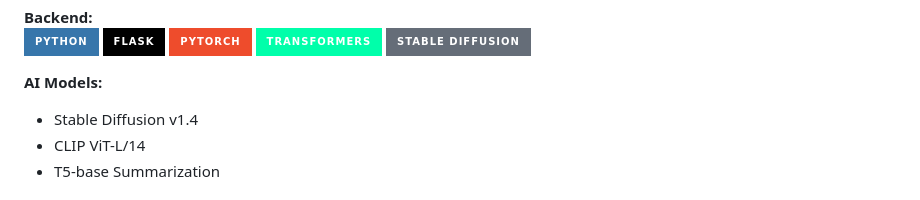
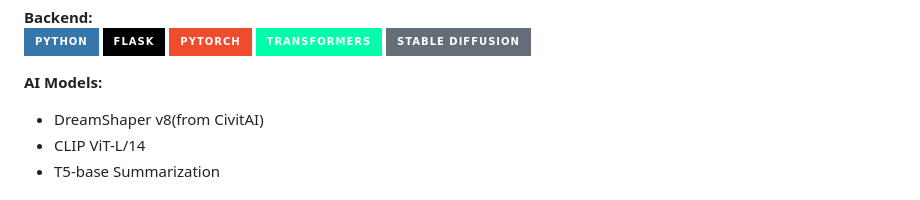
Before and after one commit to buggytanmoy77/Chaos, a Markdown page: README.md, the part around the change. GitHub-like rendering; badges without logos.

```diff
--- a/README.md
+++ b/README.md
@@ -35,7 +35,7 @@ An advanced AI image generation tool that combines multiple images to create stu
 ![Stable Diffusion](https://img.shields.io/badge/Stable%20Diffusion-656D78?style=for-the-badge&logo=ai&logoColor=white)
 
 **AI Models:**
-- Stable Diffusion v1.4
+- DreamShaper v8(from CivitAI)
 - CLIP ViT-L/14
 - T5-base Summarization
 
```
